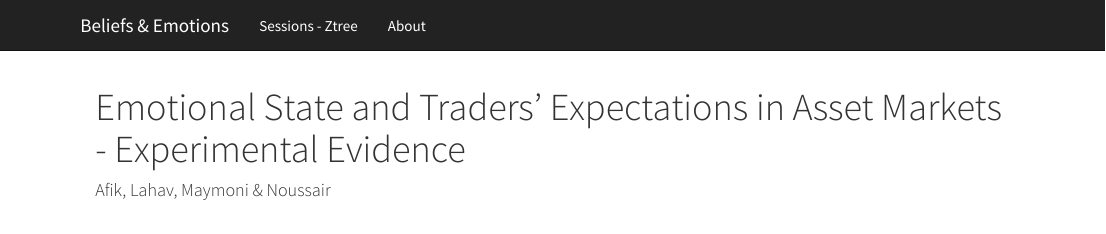
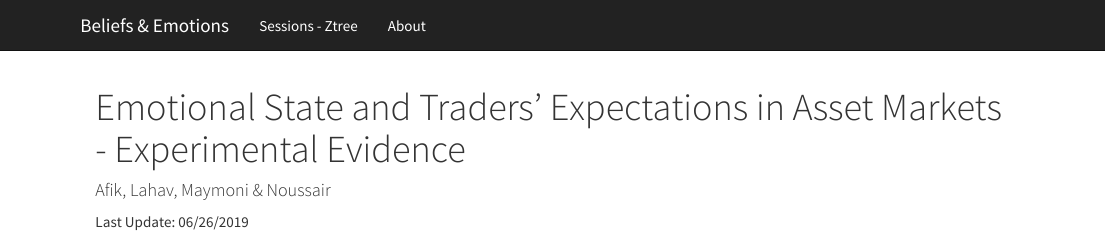
Before and after one commit to liranmaymoni/liranmaymoni.github.io, an R Markdown document (index.Rmd): the page in a window 1100 px wide, from its top. Rendered offline with R 4.5, knitr and Pandoc, with nearby package versions.

Commit message:
first build

```diff
--- a/index.Rmd
+++ b/index.Rmd
@@ -3,3 +3,6 @@ title: "Emotional State and Traders' Expectations in Asset Markets - Experimenta
 author: "Afik, Lahav, Maymoni & Noussair"
 output: html_document
 ---
+
+
+Last Update: 06/26/2019
```
